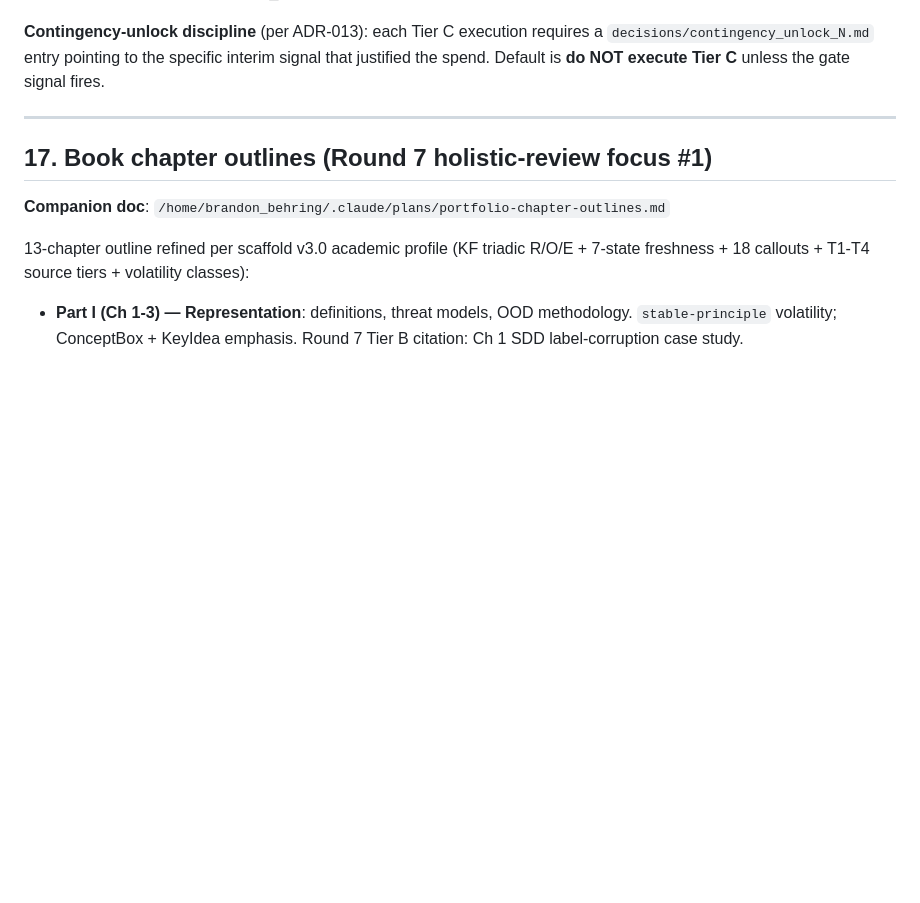
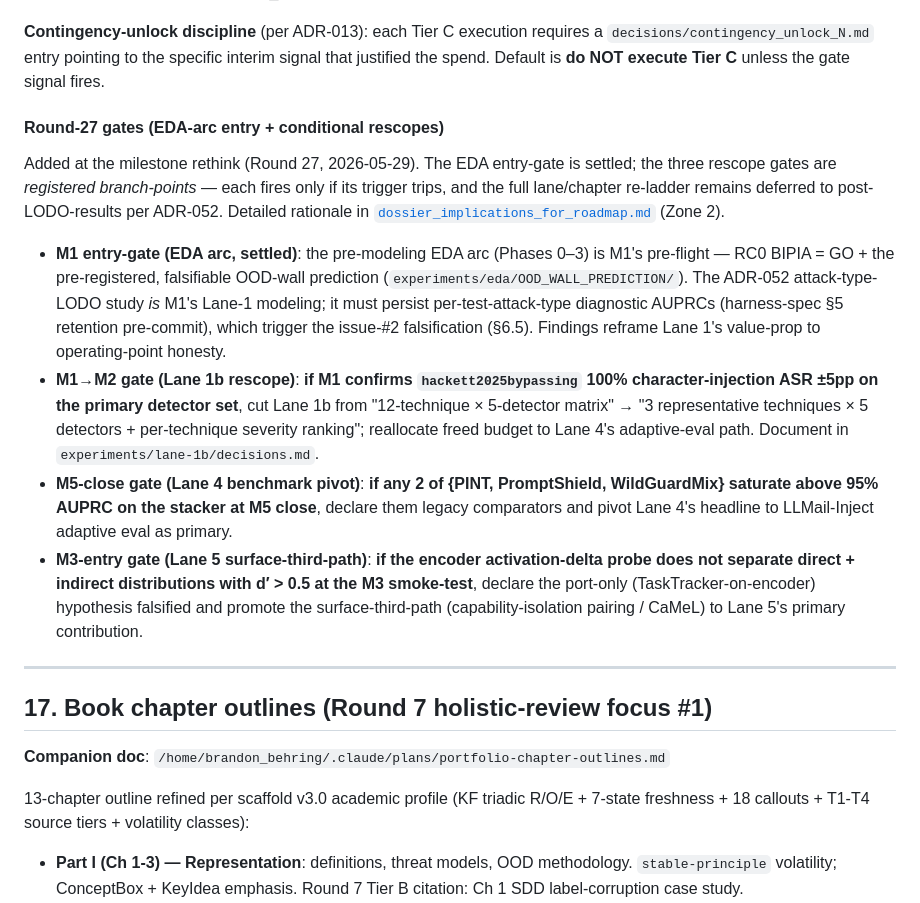
Before and after one commit to brandon-behring/prompt-injection-portfolio, a Markdown page: docs/planning/PORTFOLIO_PLAN.md, the part around one of its changes. Rendered like a GitHub page; blank space fills up the shorter version.

```diff
--- a/docs/planning/PORTFOLIO_PLAN.md
+++ b/docs/planning/PORTFOLIO_PLAN.md
@@ -1566,6 +1580,15 @@ Full budget breakdown across all tiers with execution-order guidance:
 
 **Contingency-unlock discipline** (per ADR-013): each Tier C execution requires a `decisions/contingency_unlock_N.md` entry pointing to the specific interim signal that justified the spend. Default is **do NOT execute Tier C** unless the gate signal fires.
 
+#### Round-27 gates (EDA-arc entry + conditional rescopes)
+
+Added at the milestone rethink (Round 27, 2026-05-29). The EDA entry-gate is settled; the three rescope gates are *registered branch-points* — each fires only if its trigger trips, and the full lane/chapter re-ladder remains deferred to post-LODO-results per ADR-052. Detailed rationale in [`dossier_implications_for_roadmap.md`](dossier_implications_for_roadmap.md) (Zone 2).
+
+- **M1 entry-gate (EDA arc, settled)**: the pre-modeling EDA arc (Phases 0–3) is M1's pre-flight — RC0 BIPIA = GO + the pre-registered, falsifiable OOD-wall prediction (`experiments/eda/OOD_WALL_PREDICTION/`). The ADR-052 attack-type-LODO study *is* M1's Lane-1 modeling; it must persist per-test-attack-type diagnostic AUPRCs (harness-spec §5 retention pre-commit), which trigger the issue-#2 falsification (§6.5). Findings reframe Lane 1's value-prop to operating-point honesty.
+- **M1→M2 gate (Lane 1b rescope)**: **if M1 confirms `hackett2025bypassing` 100% character-injection ASR ±5pp on the primary detector set**, cut Lane 1b from "12-technique × 5-detector matrix" → "3 representative techniques × 5 detectors + per-technique severity ranking"; reallocate freed budget to Lane 4's adaptive-eval path. Document in `experiments/lane-1b/decisions.md`.
+- **M5-close gate (Lane 4 benchmark pivot)**: **if any 2 of {PINT, PromptShield, WildGuardMix} saturate above 95% AUPRC on the stacker at M5 close**, declare them legacy comparators and pivot Lane 4's headline to LLMail-Inject adaptive eval as primary.
+- **M3-entry gate (Lane 5 surface-third-path)**: **if the encoder activation-delta probe does not separate direct + indirect distributions with d′ > 0.5 at the M3 smoke-test**, declare the port-only (TaskTracker-on-encoder) hypothesis falsified and promote the surface-third-path (capability-isolation pairing / CaMeL) to Lane 5's primary contribution.
+
 ---
 
 ## 17. Book chapter outlines (Round 7 holistic-review focus #1)
```
Also changed, not shown: other parts of docs/planning/PORTFOLIO_PLAN.md (+14 -0 lines).
